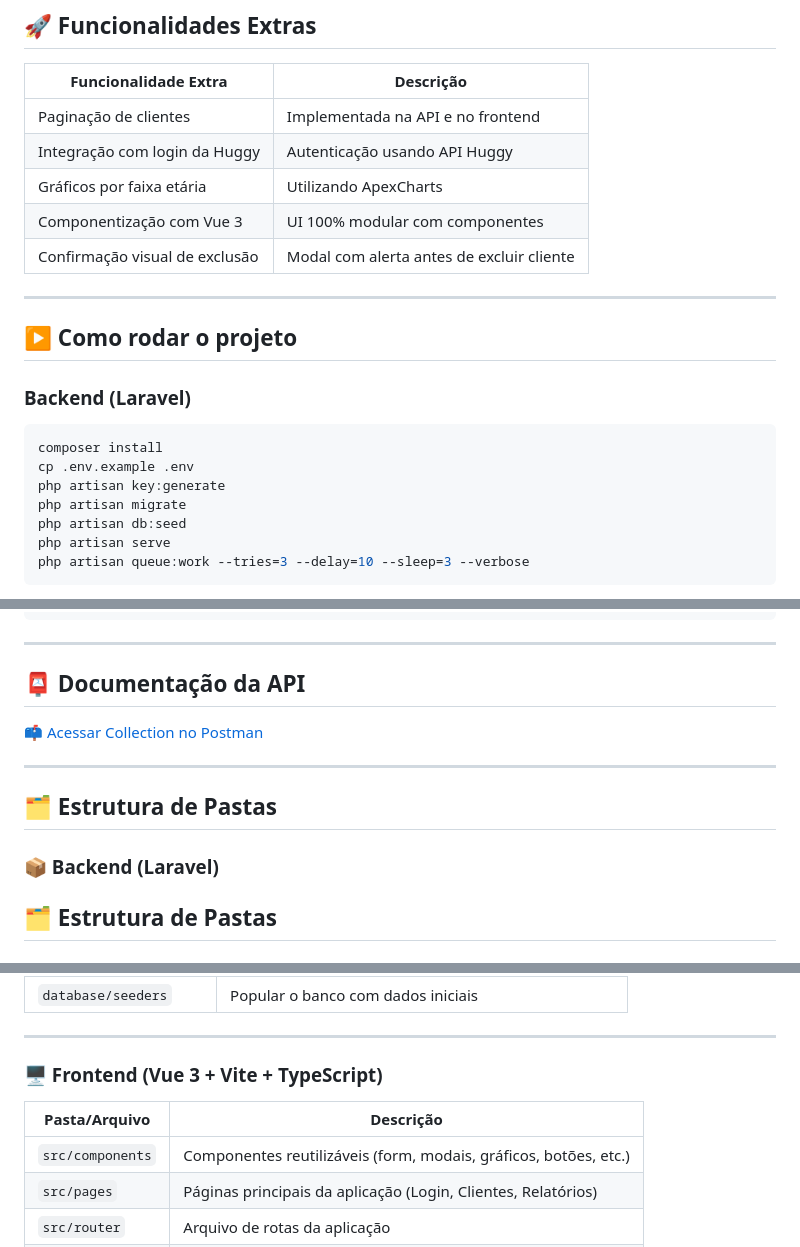
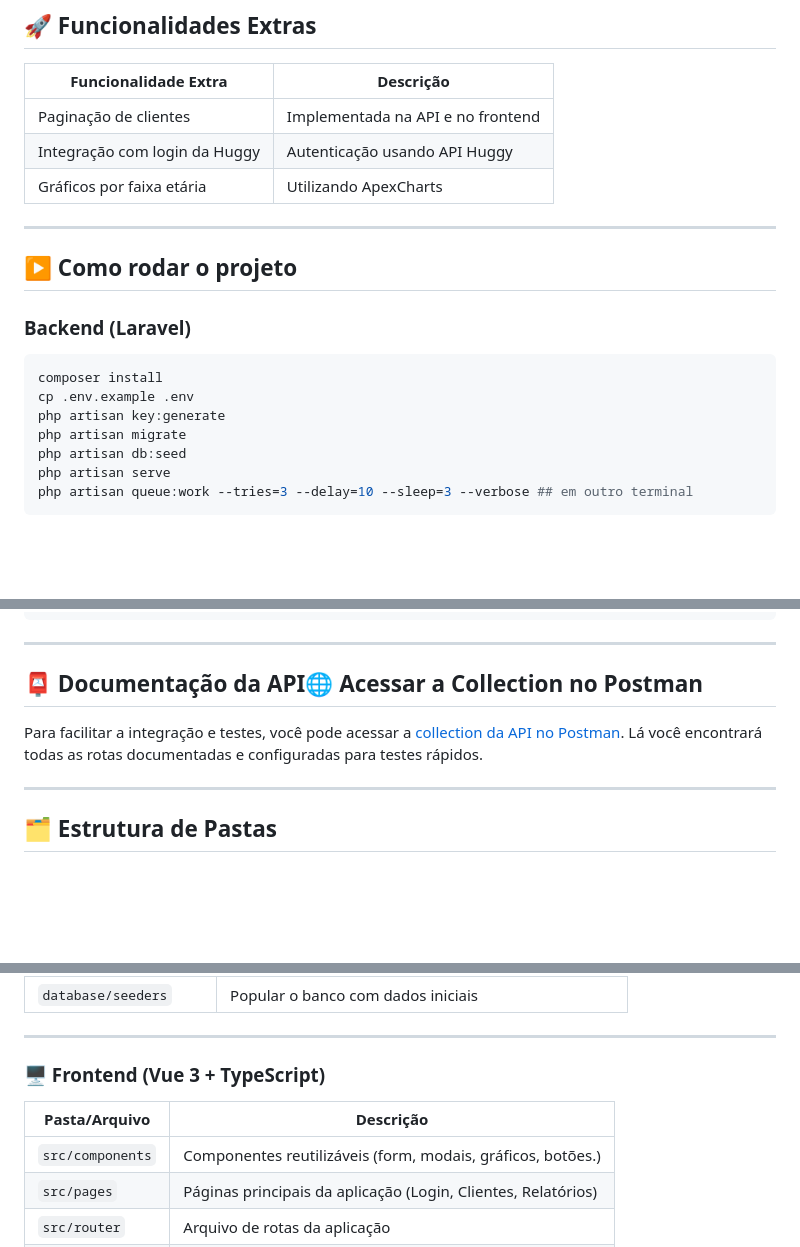
Before and after one commit to Joaofelipe14/Desafio-Full-Stack-Developer, a Markdown page: README.md, 3 parts joined by grey strips. Rendered like a GitHub page; blank space fills up the shorter version.

````diff
--- a/README.md
+++ b/README.md
@@ -30,8 +30,6 @@ Aplicação Full-Stack para gestão de clientes integrando Huggy (webhook e logi
 | Paginação de clientes                       | Implementada na API e no frontend         |
 | Integração com login da Huggy               | Autenticação usando API Huggy             |
 | Gráficos por faixa etária                   | Utilizando ApexCharts                     |
-| Componentização com Vue 3                   | UI 100% modular com componentes           |
-| Confirmação visual de exclusão              | Modal com alerta antes de excluir cliente |
 
 ---
 
@@ -46,5 +44,5 @@ php artisan key:generate
 php artisan migrate
 php artisan db:seed
 php artisan serve
-php artisan queue:work --tries=3 --delay=10 --sleep=3 --verbose
+php artisan queue:work --tries=3 --delay=10 --sleep=3 --verbose ## em outro terminal
 ```
@@ -60,15 +58,11 @@ npm run dev
 
 ---
 
-## 📮 Documentação da API
+## 📮 Documentação da API🌐 Acessar a Collection no Postman
 
-[📫 Acessar Collection no Postman](COLE_AQUI_A_URL_DA_COLLECTION)
+Para facilitar a integração e testes, você pode acessar a [collection da API no Postman]((https://documenter.getpostman.com/view/19891823/2sB2cUAiAs)). Lá você encontrará todas as rotas documentadas e configuradas para testes rápidos.
 
 ---
-
-## 🗂 Estrutura de Pastas
-
-### 📦 Backend (Laravel)
 
 ## 🗂 Estrutura de Pastas
 
@@ -88,11 +82,11 @@ npm run dev
 
 ---
 
-### 🖥️ Frontend (Vue 3 + Vite + TypeScript)
+### 🖥️ Frontend (Vue 3  + TypeScript)
 
 | Pasta/Arquivo             | Descrição                                                        |
 |--------------------------|------------------------------------------------------------------|
-| `src/components`          | Componentes reutilizáveis (form, modais, gráficos, botões, etc.) |
+| `src/components`          | Componentes reutilizáveis (form, modais, gráficos, botões.) |
 | `src/pages`               | Páginas principais da aplicação (Login, Clientes, Relatórios)    |
 | `src/router`              | Arquivo de rotas da aplicação                                   |
 | `src/services`            | Comunicação com backend, com a api                       |
````
Also changed, not shown: other parts of README.md (+2 -2 lines).
